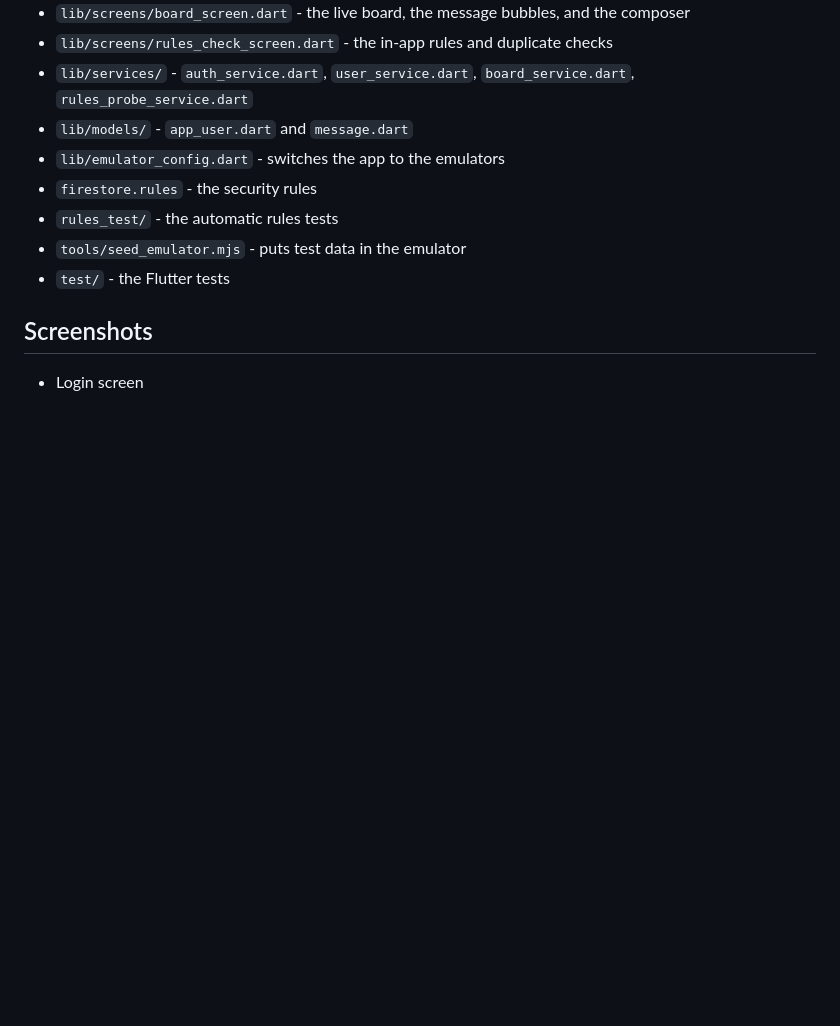
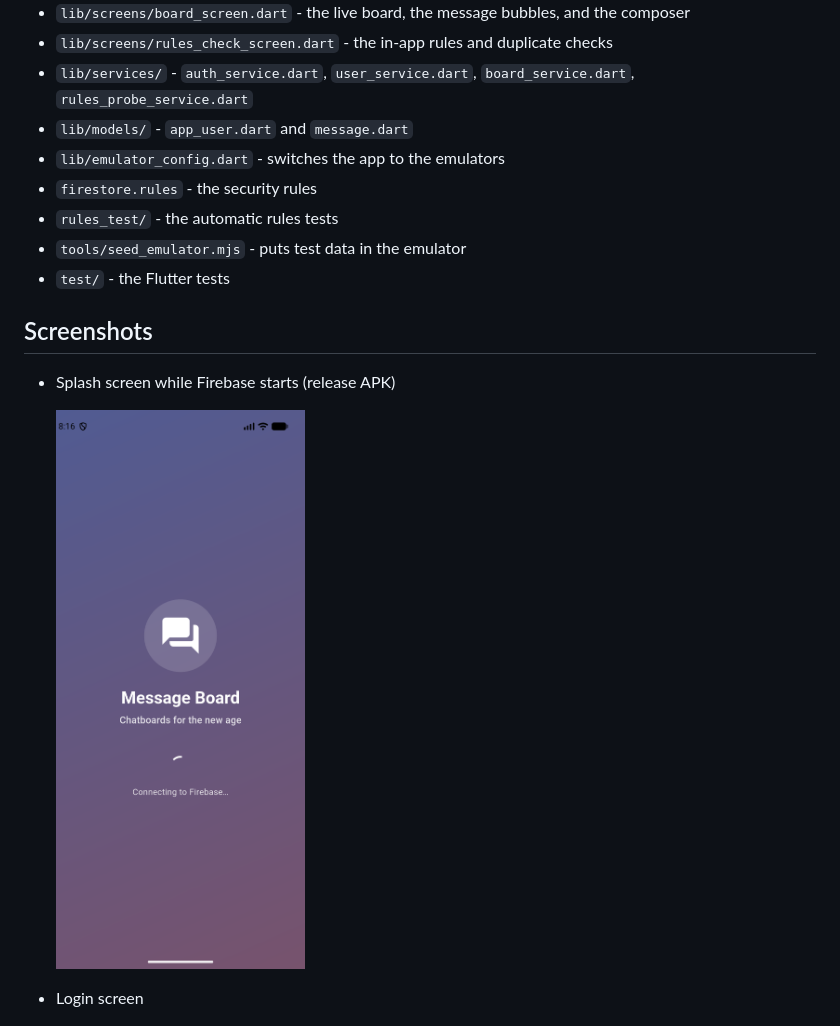
Before and after one commit to kirtan232/message_board, a Markdown page: README.md, the part around one of its changes. GitHub-like rendering; pictures changed too: screenshots/00_splash.png (added); blank space fills up the shorter version.

Commit message:
Fixed splash timing on release builds and added release test screenshots
Fixed splash timing on release builds and added release test screenshots.

```diff
--- a/README.md
+++ b/README.md
@@ -115,6 +115,10 @@ The rules are in [`firestore.rules`](firestore.rules). Hiding the edit button is
 
 ## Screenshots
 
+* Splash screen while Firebase starts (release APK)
+
+  <img src="screenshots/00_splash.png" width="250">
+
 * Login screen
 
   <img src="screenshots/01_login.png" width="250">
```
Also changed, not shown: other parts of README.md (+12 -0 lines), screenshots/18_rules_check_top.png (added), screenshots/19_rules_check_bottom_duplicate.png (added), screenshots/20_relaunch_still_signed_in.png (added), 2 other files.
